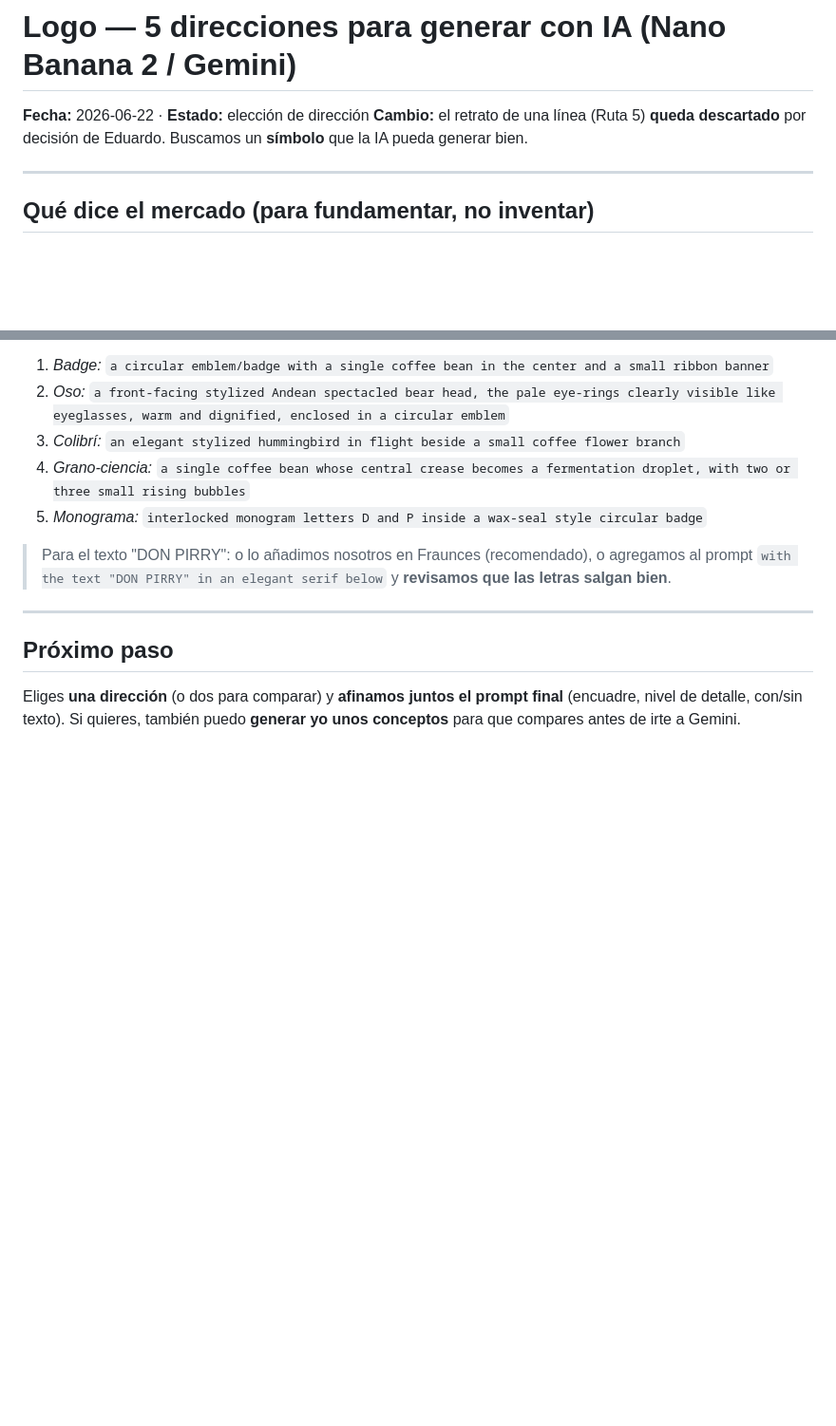
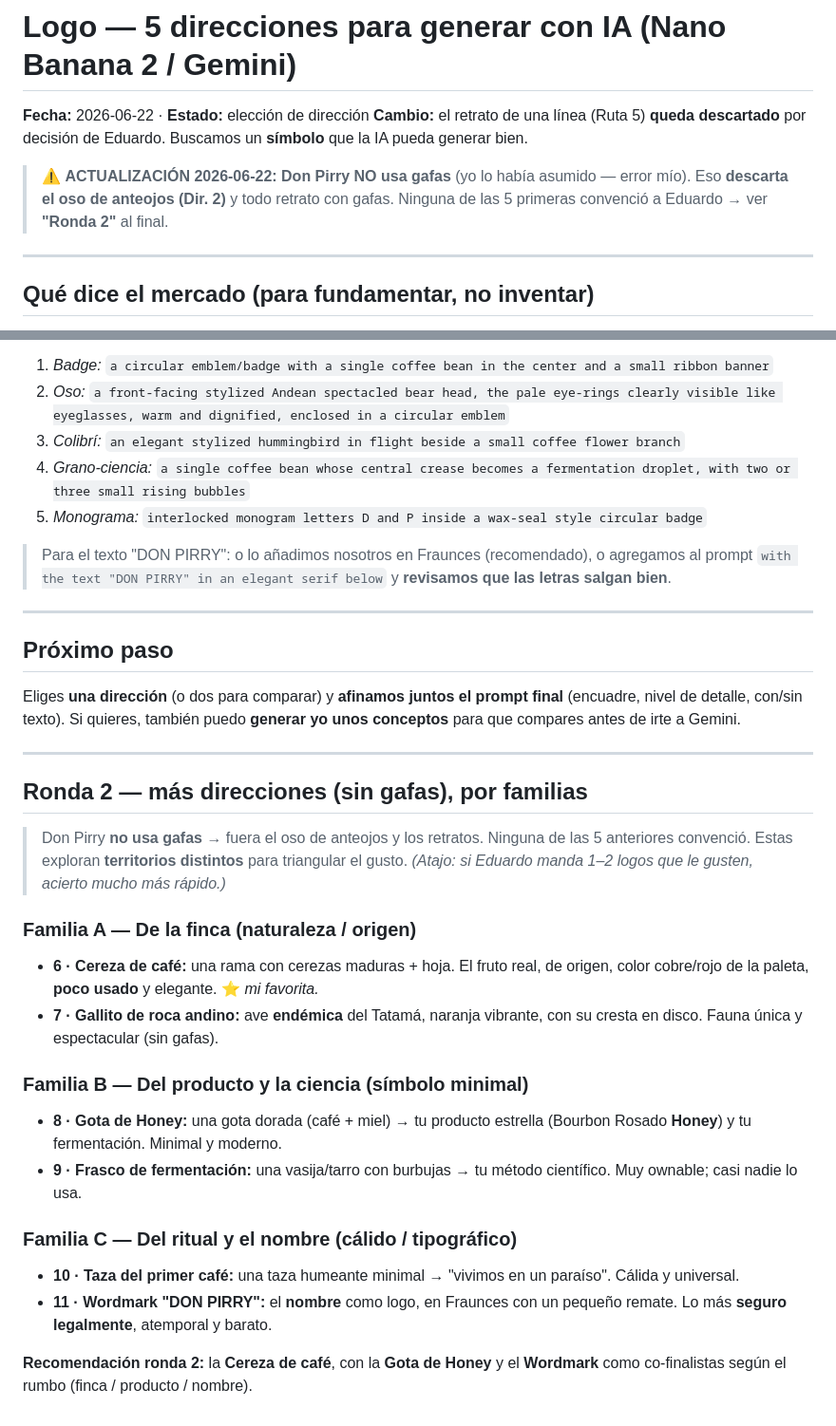
Before and after one commit to eduresvez8-code/IA-TRADING-BOT, a Markdown page: marca-don-pirry-cafe/03c-logo-direcciones-ia.md, 2 parts joined by grey strips. Shown at 95% size. Drawn GitHub-style; blank space fills up the shorter version.

Commit message:
Auto-save: 2026-06-24 23:51

```diff
--- a/marca-don-pirry-cafe/03c-logo-direcciones-ia.md
+++ b/marca-don-pirry-cafe/03c-logo-direcciones-ia.md
@@ -3,6 +3,10 @@
 **Fecha:** 2026-06-22 · **Estado:** elección de dirección
 **Cambio:** el retrato de una línea (Ruta 5) **queda descartado** por decisión de
 Eduardo. Buscamos un **símbolo** que la IA pueda generar bien.
+
+> ⚠️ **ACTUALIZACIÓN 2026-06-22:** **Don Pirry NO usa gafas** (yo lo había asumido —
+> error mío). Eso **descarta el oso de anteojos (Dir. 2)** y todo retrato con gafas.
+> Ninguna de las 5 primeras convenció a Eduardo → ver **"Ronda 2"** al final.
 
 ---
 
@@ -119,3 +123,33 @@ coffee bag and a small app icon.
 Eliges **una dirección** (o dos para comparar) y **afinamos juntos el prompt
 final** (encuadre, nivel de detalle, con/sin texto). Si quieres, también puedo
 **generar yo unos conceptos** para que compares antes de irte a Gemini.
+
+---
+
+## Ronda 2 — más direcciones (sin gafas), por familias
+
+> Don Pirry **no usa gafas** → fuera el oso de anteojos y los retratos. Ninguna de
+> las 5 anteriores convenció. Estas exploran **territorios distintos** para
+> triangular el gusto. *(Atajo: si Eduardo manda 1–2 logos que le gusten, acierto
+> mucho más rápido.)*
+
+### Familia A — De la finca (naturaleza / origen)
+- **6 · Cereza de café:** una rama con cerezas maduras + hoja. El fruto real, de
+  origen, color cobre/rojo de la paleta, **poco usado** y elegante. ⭐ *mi favorita.*
+- **7 · Gallito de roca andino:** ave **endémica** del Tatamá, naranja vibrante, con
+  su cresta en disco. Fauna única y espectacular (sin gafas).
+
+### Familia B — Del producto y la ciencia (símbolo minimal)
+- **8 · Gota de Honey:** una gota dorada (café + miel) → tu producto estrella
+  (Bourbon Rosado **Honey**) y tu fermentación. Minimal y moderno.
+- **9 · Frasco de fermentación:** una vasija/tarro con burbujas → tu método
+  científico. Muy ownable; casi nadie lo usa.
+
+### Familia C — Del ritual y el nombre (cálido / tipográfico)
+- **10 · Taza del primer café:** una taza humeante minimal → "vivimos en un
+  paraíso". Cálida y universal.
+- **11 · Wordmark "DON PIRRY":** el **nombre** como logo, en Fraunces con un pequeño
+  remate. Lo más **seguro legalmente**, atemporal y barato.
+
+**Recomendación ronda 2:** la **Cereza de café**, con la **Gota de Honey** y el
+**Wordmark** como co-finalistas según el rumbo (finca / producto / nombre).
```
Also changed, not shown: marca-don-pirry-cafe/03-brief-ilustrador-logo.md (+4 -0 lines).
